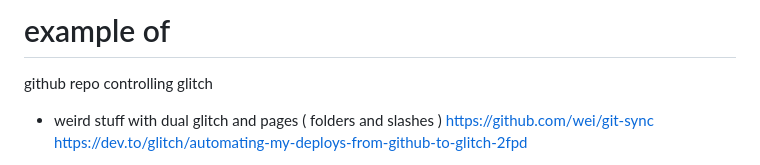
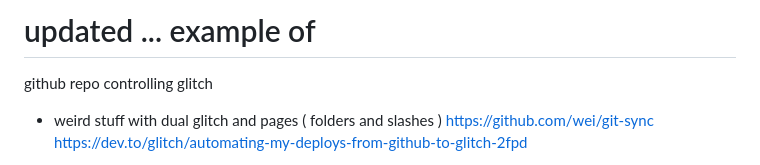
Before and after one commit to spruil/healthy_human, a Markdown page: README.md, the part around the change. Rendered like a GitHub page.

```diff
--- a/README.md
+++ b/README.md
@@ -1,4 +1,4 @@
-# example of
+# updated ... example of
 github repo controlling glitch
 + weird stuff with dual glitch and pages ( folders and slashes )
 https://github.com/wei/git-sync
```
